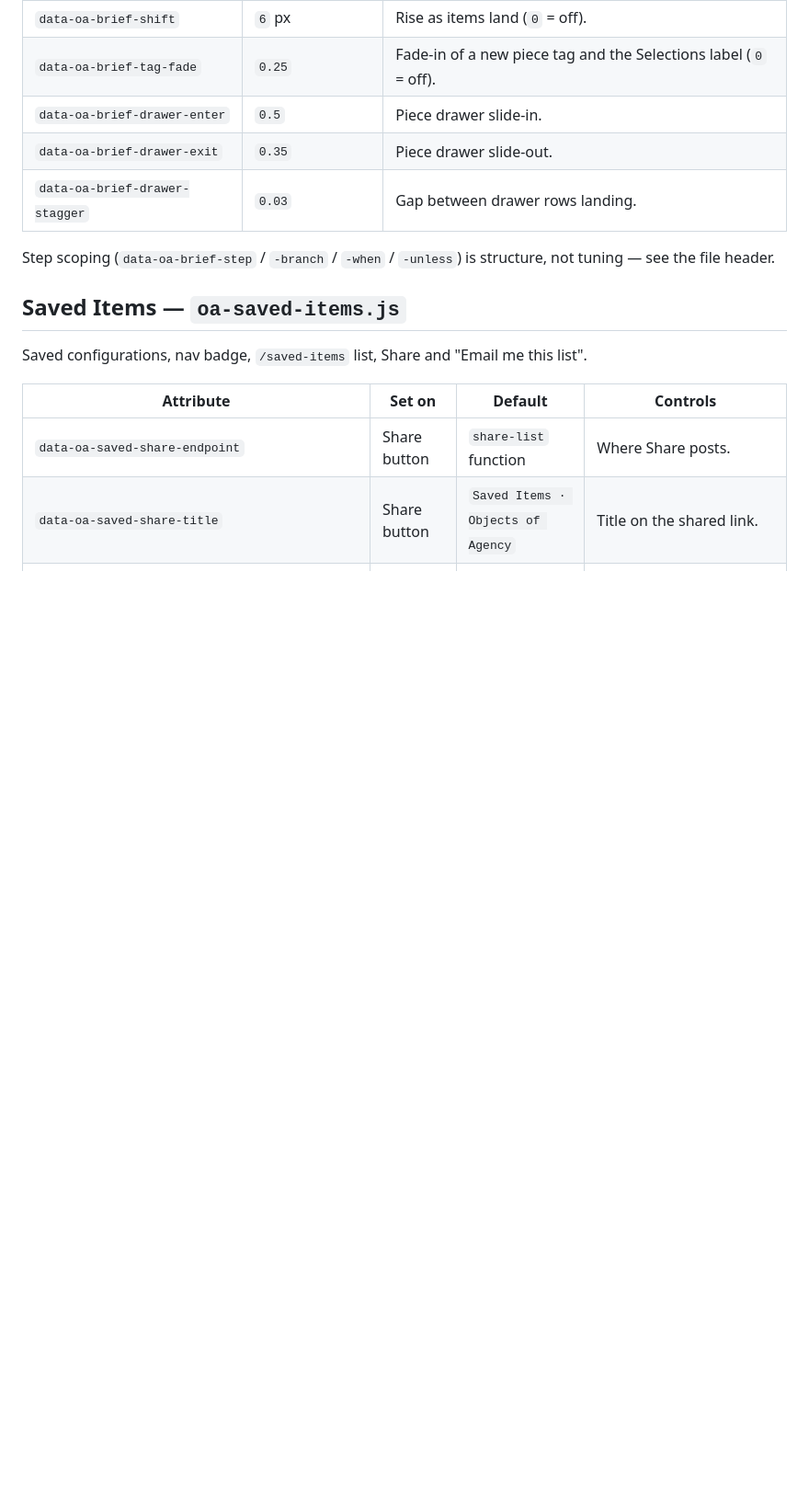
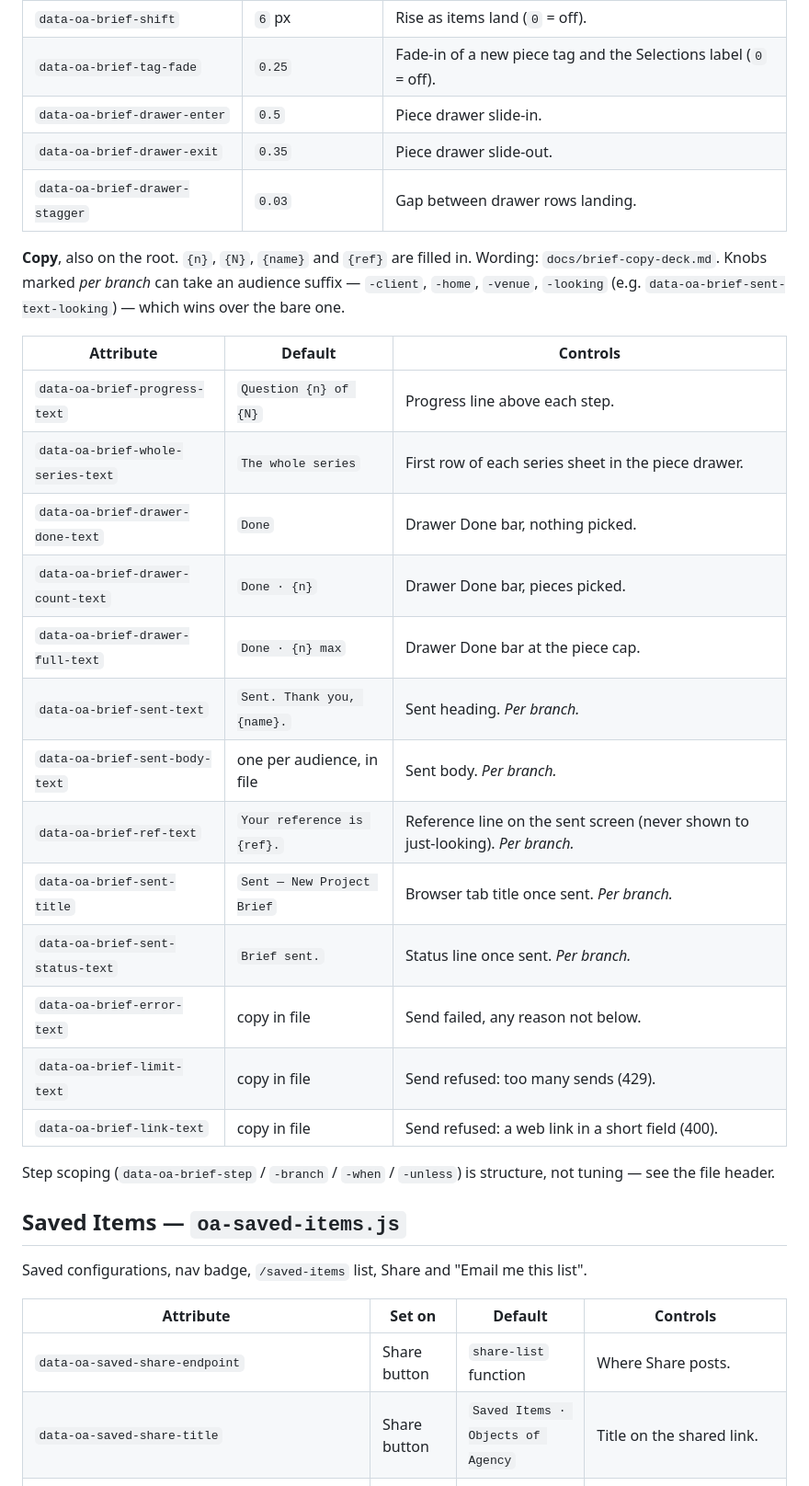
Before and after one commit to brendanjurich/objects-of-agency, a Markdown page: docs/PROPS.md, the part around the change. Shown at 92% size. Rendered like a GitHub page; blank space fills up the shorter version.

Commit message:
docs/PROPS.md: /props audit — brief copy knobs (14) were missing
No defaults changed, nothing removed. data-oa-saved-share-text stays out:
the script caches the label there, nobody types it.

Co-Authored-By: Claude Opus 5.5 (1M context) <noreply@anthropic.com>

```diff
--- a/docs/PROPS.md
+++ b/docs/PROPS.md
@@ -166,6 +166,27 @@ boundary. Set on `[data-legal-toc-accordion]`.
 | `data-oa-brief-drawer-exit` | `0.35` | Piece drawer slide-out. |
 | `data-oa-brief-drawer-stagger` | `0.03` | Gap between drawer rows landing. |
 
+**Copy**, also on the root. `{n}`, `{N}`, `{name}` and `{ref}` are filled in.
+Wording: `docs/brief-copy-deck.md`. Knobs marked *per branch* can take an
+audience suffix — `-client`, `-home`, `-venue`, `-looking` (e.g.
+`data-oa-brief-sent-text-looking`) — which wins over the bare one.
+
+| Attribute | Default | Controls |
+|---|---|---|
+| `data-oa-brief-progress-text` | `Question {n} of {N}` | Progress line above each step. |
+| `data-oa-brief-whole-series-text` | `The whole series` | First row of each series sheet in the piece drawer. |
+| `data-oa-brief-drawer-done-text` | `Done` | Drawer Done bar, nothing picked. |
+| `data-oa-brief-drawer-count-text` | `Done · {n}` | Drawer Done bar, pieces picked. |
+| `data-oa-brief-drawer-full-text` | `Done · {n} max` | Drawer Done bar at the piece cap. |
+| `data-oa-brief-sent-text` | `Sent. Thank you, {name}.` | Sent heading. *Per branch.* |
+| `data-oa-brief-sent-body-text` | one per audience, in file | Sent body. *Per branch.* |
+| `data-oa-brief-ref-text` | `Your reference is {ref}.` | Reference line on the sent screen (never shown to just-looking). *Per branch.* |
+| `data-oa-brief-sent-title` | `Sent — New Project Brief` | Browser tab title once sent. *Per branch.* |
+| `data-oa-brief-sent-status-text` | `Brief sent.` | Status line once sent. *Per branch.* |
+| `data-oa-brief-error-text` | copy in file | Send failed, any reason not below. |
+| `data-oa-brief-limit-text` | copy in file | Send refused: too many sends (429). |
+| `data-oa-brief-link-text` | copy in file | Send refused: a web link in a short field (400). |
+
 Step scoping (`data-oa-brief-step` / `-branch` / `-when` / `-unless`) is
 structure, not tuning — see the file header.
 
```
